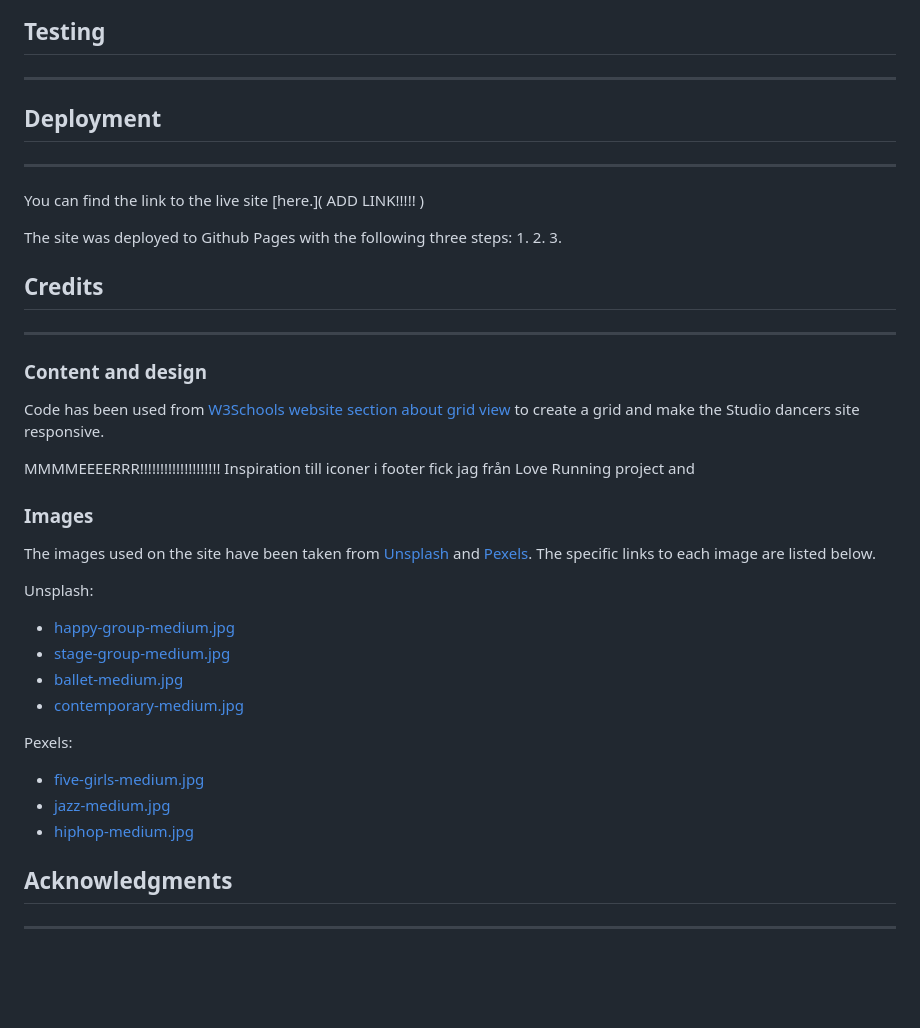
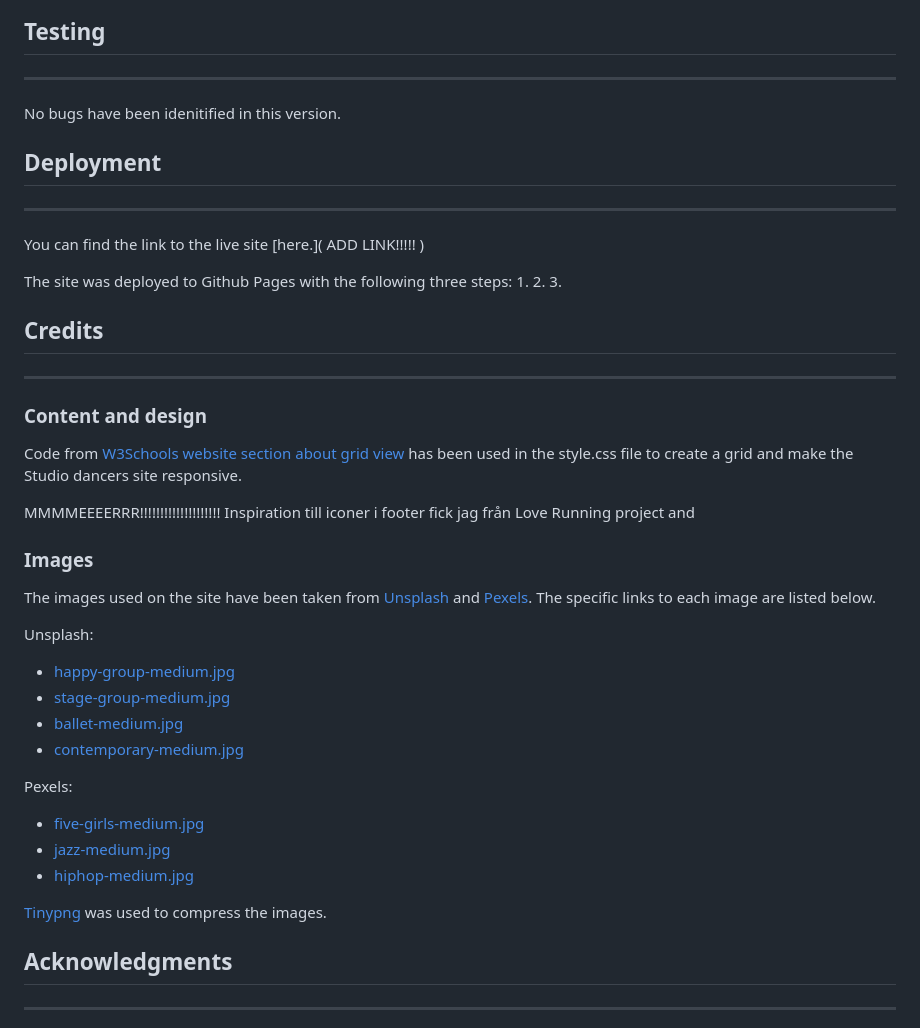
Before and after one commit to sarasm93/studio-dancers, a Markdown page: README.md, the part around one of its changes. GitHub-like rendering; blank space fills up the shorter version.

```diff
--- a/README.md
+++ b/README.md
@@ -73,6 +70,9 @@ The purpose of the thank you-page is simply to ensure the user that the form has
 ## **Testing**
 ---
 
+
+
+No bugs have been idenitified in this version.
 
 ## **Deployment**
 ---
@@ -88,7 +88,7 @@ The site was deployed to Github Pages with the following three steps:
 
 ### **Content and design**
 
-Code has been used from [W3Schools website section about grid view](https://www.w3schools.com/css/css_rwd_grid.asp) to create a grid and make the Studio dancers site responsive.
+Code from [W3Schools website section about grid view](https://www.w3schools.com/css/css_rwd_grid.asp) has been used in the style.css file to create a grid and make the Studio dancers site responsive.
 
 MMMMEEEERRR!!!!!!!!!!!!!!!!!!!! Inspiration till iconer i footer fick jag från Love Running project and
 
@@ -102,12 +102,13 @@ Unsplash:
 - [ballet-medium.jpg](https://unsplash.com/photos/nZU76qWy-T8)
 - [contemporary-medium.jpg](https://unsplash.com/photos/n-g7dgwNZg4)
 
-
 Pexels:
 - [five-girls-medium.jpg](https://www.pexels.com/sv-se/foto/vanner-kvinnor-kondition-traning-8957649/)
 - [jazz-medium.jpg](https://www.pexels.com/sv-se/foto/manniskor-dans-sport-rorlig-12312/)
 - [hiphop-medium.jpg](https://www.pexels.com/sv-se/foto/gata-man-rorelse-ung-5368956/)
 
+[Tinypng](https://tinypng.com/) was used to compress the images.
+
 ## **Acknowledgments**
 ---
 
```
Also changed, not shown: other parts of README.md (+17 -20 lines).
